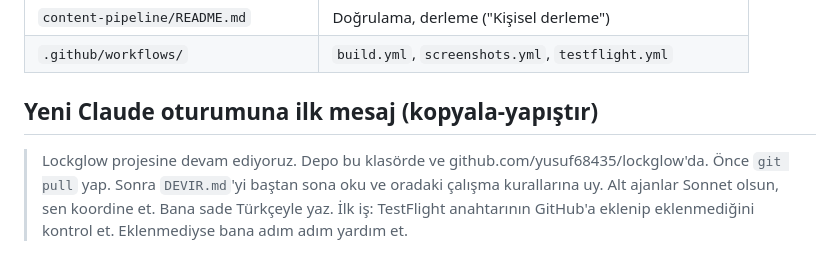
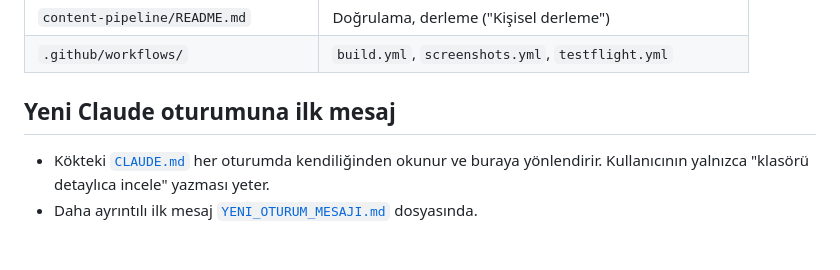
Before and after one commit to yusufuyar68/lockglow, a Markdown page: DEVIR.md, the part around the change. GitHub-like rendering.

```diff
--- a/DEVIR.md
+++ b/DEVIR.md
@@ -128,6 +128,7 @@ Lockglow, kilit ekranında ve ana ekranda İngilizce kelime gösteren, Türkçe
 | `content-pipeline/README.md` | Doğrulama, derleme ("Kişisel derleme") |
 | `.github/workflows/` | `build.yml`, `screenshots.yml`, `testflight.yml` |
 
-## Yeni Claude oturumuna ilk mesaj (kopyala-yapıştır)
+## Yeni Claude oturumuna ilk mesaj
 
-> Lockglow projesine devam ediyoruz. Depo bu klasörde ve github.com/yusuf68435/lockglow'da. Önce `git pull` yap. Sonra `DEVIR.md`'yi baştan sona oku ve oradaki çalışma kurallarına uy. Alt ajanlar Sonnet olsun, sen koordine et. Bana sade Türkçeyle yaz. İlk iş: TestFlight anahtarının GitHub'a eklenip eklenmediğini kontrol et. Eklenmediyse bana adım adım yardım et.
+- Kökteki [`CLAUDE.md`](CLAUDE.md) her oturumda kendiliğinden okunur ve buraya yönlendirir. Kullanıcının yalnızca "klasörü detaylıca incele" yazması yeter.
+- Daha ayrıntılı ilk mesaj [`YENI_OTURUM_MESAJI.md`](YENI_OTURUM_MESAJI.md) dosyasında.
```
Also changed, not shown: CLAUDE.md (added, +32 -0 lines), YENI_OTURUM_MESAJI.md (added, +19 -0 lines).
